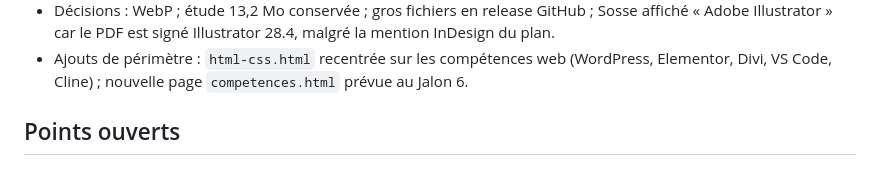
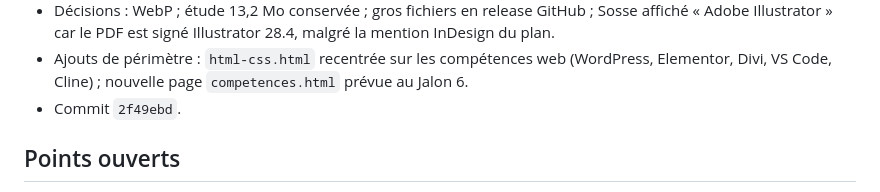
Before and after one commit to calogerovolpe/super-portfolio, a Markdown page: memory-bank/progress.md, the part around the change. Drawn GitHub-style.

Commit message:
Jalon 3 — mémoire du projet à jour

```diff
--- a/memory-bank/progress.md
+++ b/memory-bank/progress.md
@@ -68,6 +68,7 @@
 - Ajouts de périmètre : `html-css.html` recentrée sur les compétences web
   (WordPress, Elementor, Divi, VS Code, Cline) ; nouvelle page
   `competences.html` prévue au Jalon 6.
+- Commit `2f49ebd`.
 
 ## Points ouverts
 
```
